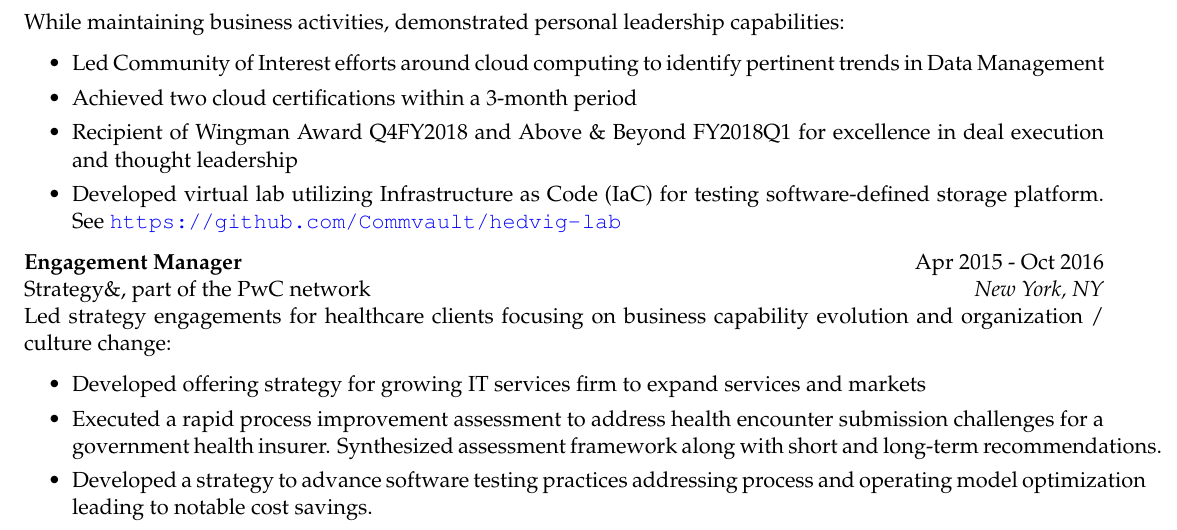
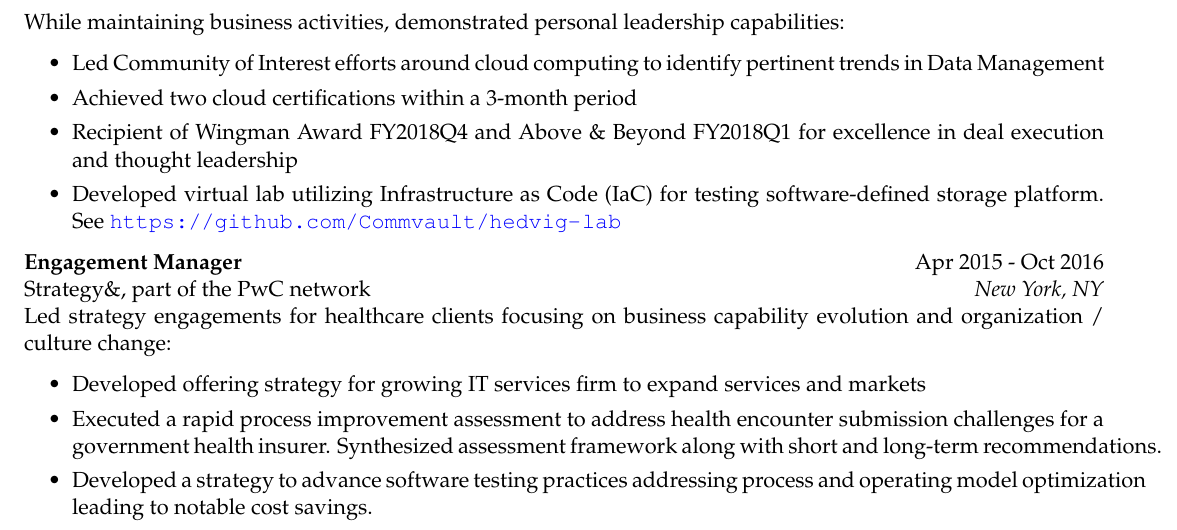
Before and after one commit to ericstephens/ericstephens.github.io, a LaTeX CV (resume-estephens.tex): part of page 2 of 3, cut so that both start at the same text. Compiled offline with pdfLaTeX.

Commit message:
new version; normalize quarter format

```diff
--- a/resume-estephens.tex
+++ b/resume-estephens.tex
@@ -45,7 +45,7 @@ While maintaining business activities, demonstrated personal leadership capabili
  \itemsep -3pt {}
     \item Led Community of Interest efforts around cloud computing to identify pertinent trends in Data Management
     \item Achieved two cloud certifications within a 3-month period
-    \item Recipient of Wingman Award Q4FY2018 and Above \& Beyond FY2018Q1 for excellence in deal execution and thought leadership
+    \item Recipient of Wingman Award FY2018Q4 and Above \& Beyond FY2018Q1 for excellence in deal execution and thought leadership
     \item Developed virtual lab utilizing Infrastructure as Code (IaC) for testing software-defined storage platform. See \url{https://github.com/Commvault/hedvig-lab}
 \end{itemize}
 
```
Also changed, not shown: resume-estephens.pdf.
